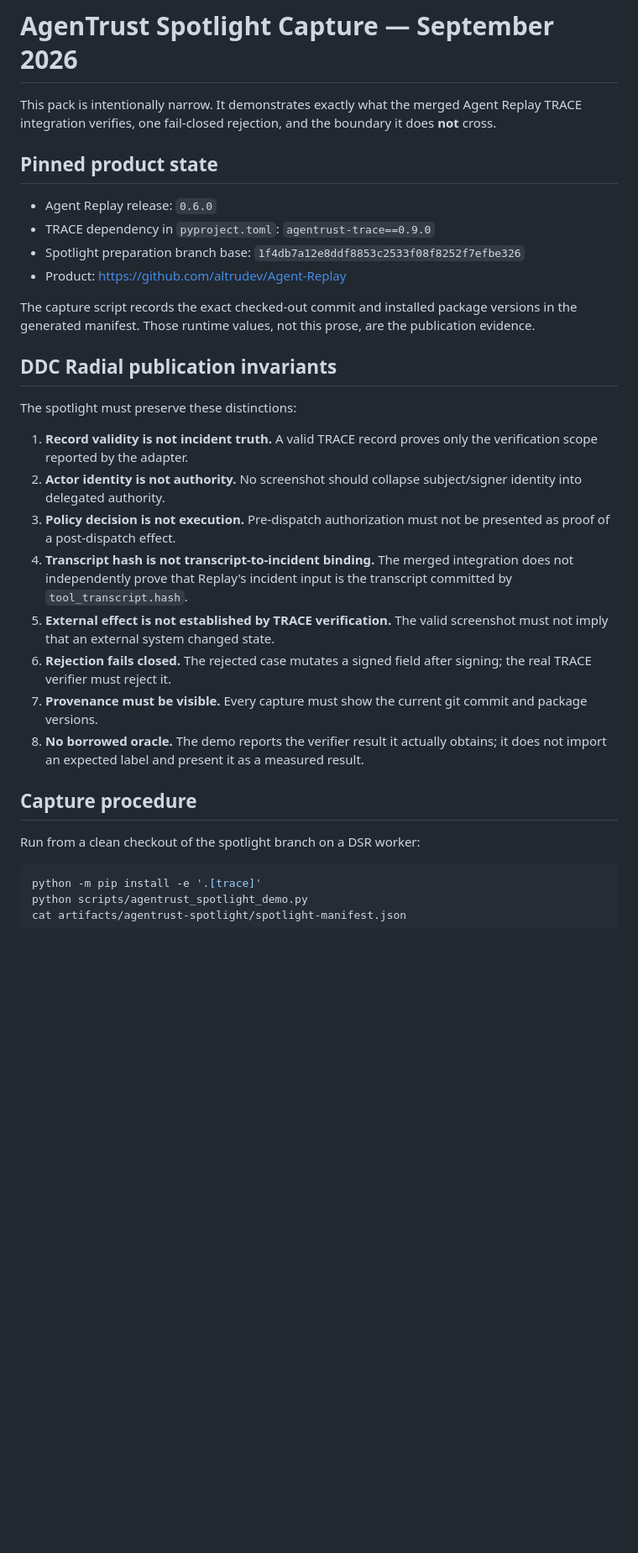
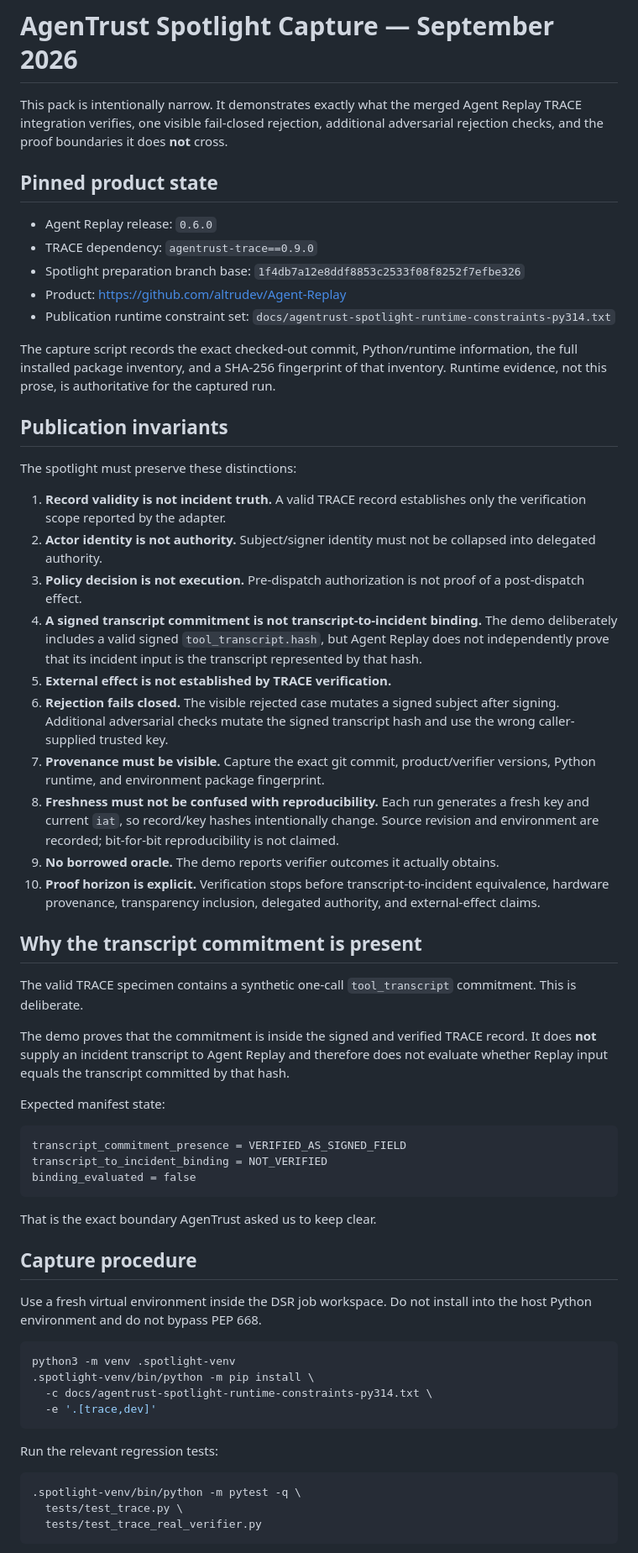
Before and after one commit to altrudev/Agent-Replay, a Markdown page: docs/AGENTRUST_SPOTLIGHT_2026-09.md, the part around one of its changes. Shown at 84% size. Drawn GitHub-style; blank space fills up the shorter version.

Commit message:
Document publication-grade spotlight capture procedure

````diff
--- a/docs/AGENTRUST_SPOTLIGHT_2026-09.md
+++ b/docs/AGENTRUST_SPOTLIGHT_2026-09.md
@@ -1,33 +1,64 @@
 # AgenTrust Spotlight Capture — September 2026
 
-This pack is intentionally narrow. It demonstrates exactly what the merged Agent Replay TRACE integration verifies, one fail-closed rejection, and the boundary it does **not** cross.
+This pack is intentionally narrow. It demonstrates exactly what the merged Agent Replay TRACE integration verifies, one visible fail-closed rejection, additional adversarial rejection checks, and the proof boundaries it does **not** cross.
 
 ## Pinned product state
 
 - Agent Replay release: `0.6.0`
-- TRACE dependency in `pyproject.toml`: `agentrust-trace==0.9.0`
+- TRACE dependency: `agentrust-trace==0.9.0`
 - Spotlight preparation branch base: `1f4db7a12e8ddf8853c2533f08f8252f7efbe326`
 - Product: <https://github.com/altrudev/Agent-Replay>
+- Publication runtime constraint set: `docs/agentrust-spotlight-runtime-constraints-py314.txt`
 
-The capture script records the exact checked-out commit and installed package versions in the generated manifest. Those runtime values, not this prose, are the publication evidence.
+The capture script records the exact checked-out commit, Python/runtime information, the full installed package inventory, and a SHA-256 fingerprint of that inventory. Runtime evidence, not this prose, is authoritative for the captured run.
 
-## DDC Radial publication invariants
+## Publication invariants
 
 The spotlight must preserve these distinctions:
 
-1. **Record validity is not incident truth.** A valid TRACE record proves only the verification scope reported by the adapter.
-2. **Actor identity is not authority.** No screenshot should collapse subject/signer identity into delegated authority.
-3. **Policy decision is not execution.** Pre-dispatch authorization must not be presented as proof of a post-dispatch effect.
-4. **Transcript hash is not transcript-to-incident binding.** The merged integration does not independently prove that Replay's incident input is the transcript committed by `tool_transcript.hash`.
-5. **External effect is not established by TRACE verification.** The valid screenshot must not imply that an external system changed state.
-6. **Rejection fails closed.** The rejected case mutates a signed field after signing; the real TRACE verifier must reject it.
-7. **Provenance must be visible.** Every capture must show the current git commit and package versions.
-8. **No borrowed oracle.** The demo reports the verifier result it actually obtains; it does not import an expected label and present it as a measured result.
+1. **Record validity is not incident truth.** A valid TRACE record establishes only the verification scope reported by the adapter.
+2. **Actor identity is not authority.** Subject/signer identity must not be collapsed into delegated authority.
+3. **Policy decision is not execution.** Pre-dispatch authorization is not proof of a post-dispatch effect.
+4. **A signed transcript commitment is not transcript-to-incident binding.** The demo deliberately includes a valid signed `tool_transcript.hash`, but Agent Replay does not independently prove that its incident input is the transcript represented by that hash.
+5. **External effect is not established by TRACE verification.**
+6. **Rejection fails closed.** The visible rejected case mutates a signed subject after signing. Additional adversarial checks mutate the signed transcript hash and use the wrong caller-supplied trusted key.
+7. **Provenance must be visible.** Capture the exact git commit, product/verifier versions, Python runtime, and environment package fingerprint.
+8. **Freshness must not be confused with reproducibility.** Each run generates a fresh key and current `iat`, so record/key hashes intentionally change. Source revision and environment are recorded; bit-for-bit reproducibility is not claimed.
+9. **No borrowed oracle.** The demo reports verifier outcomes it actually obtains.
+10. **Proof horizon is explicit.** Verification stops before transcript-to-incident equivalence, hardware provenance, transparency inclusion, delegated authority, and external-effect claims.
+
+## Why the transcript commitment is present
+
+The valid TRACE specimen contains a synthetic one-call `tool_transcript` commitment. This is deliberate.
+
+The demo proves that the commitment is inside the signed and verified TRACE record. It does **not** supply an incident transcript to Agent Replay and therefore does not evaluate whether Replay input equals the transcript committed by that hash.
+
+Expected manifest state:
+
+```text
+transcript_commitment_presence = VERIFIED_AS_SIGNED_FIELD
+transcript_to_incident_binding = NOT_VERIFIED
+binding_evaluated = false
+```
+
+That is the exact boundary AgenTrust asked us to keep clear.
 
 ## Capture procedure
 
-Run from a clean checkout of the spotlight branch on a DSR worker:
+Use a fresh virtual environment inside the DSR job workspace. Do not install into the host Python environment and do not bypass PEP 668.
 
 ```bash
-python -m pip install -e '.[trace]'
-python scripts/agentrust_spotlight_demo.py
+python3 -m venv .spotlight-venv
+.spotlight-venv/bin/python -m pip install \
+  -c docs/agentrust-spotlight-runtime-constraints-py314.txt \
+  -e '.[trace,dev]'
+```
+
+Run the relevant regression tests:
+
+```bash
+.spotlight-venv/bin/python -m pytest -q \
+  tests/test_trace.py \
+  tests/test_trace_real_verifier.py
+```
+
````
Also changed, not shown: other parts of docs/AGENTRUST_SPOTLIGHT_2026-09.md (+24 -16 lines).
